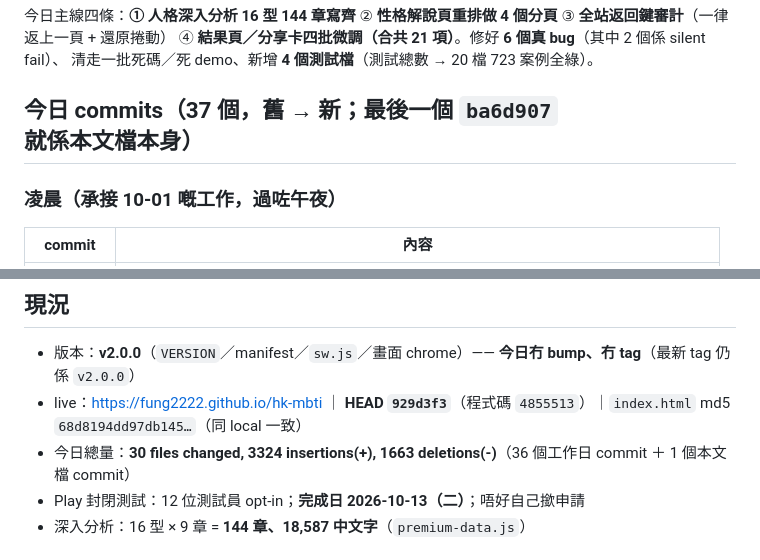
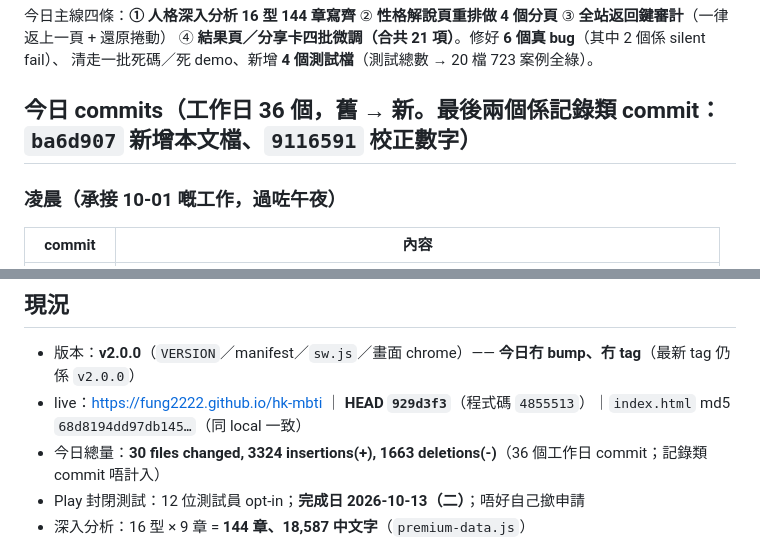
Before and after one commit to fung2222/hk-mbti, a Markdown page: docs/SESSION-2026-10-02.md, 2 parts joined by grey strips. Drawn GitHub-style.

Commit message:
docs(session): 記錄措辭收尾（commit 數改為「工作日 36 個」＋記錄類 commit 唔計，避免每次校正都過時）

```diff
--- a/docs/SESSION-2026-10-02.md
+++ b/docs/SESSION-2026-10-02.md
@@ -5,7 +5,7 @@
 ④ **結果頁／分享卡四批微調（合共 21 項）**。修好 **6 個真 bug**（其中 2 個係 silent fail）、
 清走一批死碼／死 demo、新增 **4 個測試檔**（測試總數 → 20 檔 723 案例全綠）。
 
-## 今日 commits（37 個，舊 → 新；最後一個 `ba6d907` 就係本文檔本身）
+## 今日 commits（工作日 36 個，舊 → 新。最後兩個係記錄類 commit：`ba6d907` 新增本文檔、`9116591` 校正數字）
 
 ### 凌晨（承接 10-01 嘅工作，過咗午夜）
 | commit | 內容 |
@@ -139,7 +139,7 @@ SVG 自畫 8 條 path，**唔用 emoji**）⑥ 記錄低我做錯嘅事（emoji
 ## 現況
 - 版本：**v2.0.0**（`VERSION`／manifest／`sw.js`／畫面 chrome）—— **今日冇 bump、冇 tag**（最新 tag 仍係 `v2.0.0`）
 - live：https://fung2222.github.io/hk-mbti ｜ **HEAD `929d3f3`**（程式碼 `4855513`）｜`index.html` md5 `68d8194dd97db145…`（同 local 一致）
-- 今日總量：**30 files changed, 3324 insertions(+), 1663 deletions(-)**（36 個工作日 commit ＋ 1 個本文檔 commit）
+- 今日總量：**30 files changed, 3324 insertions(+), 1663 deletions(-)**（36 個工作日 commit；記錄類 commit 唔計入）
 - Play 封閉測試：12 位測試員 opt-in；**完成日 2026-10-13（二）**；唔好自己撳申請
 - 深入分析：16 型 × 9 章 = **144 章、18,587 中文字**（`premium-data.js`）
 
```
